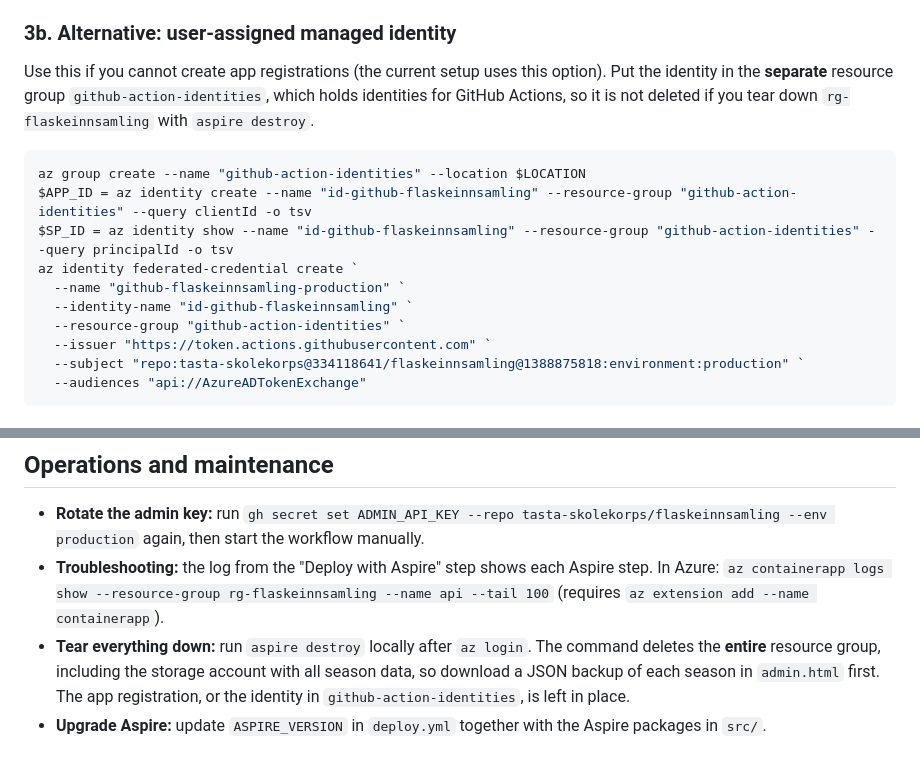
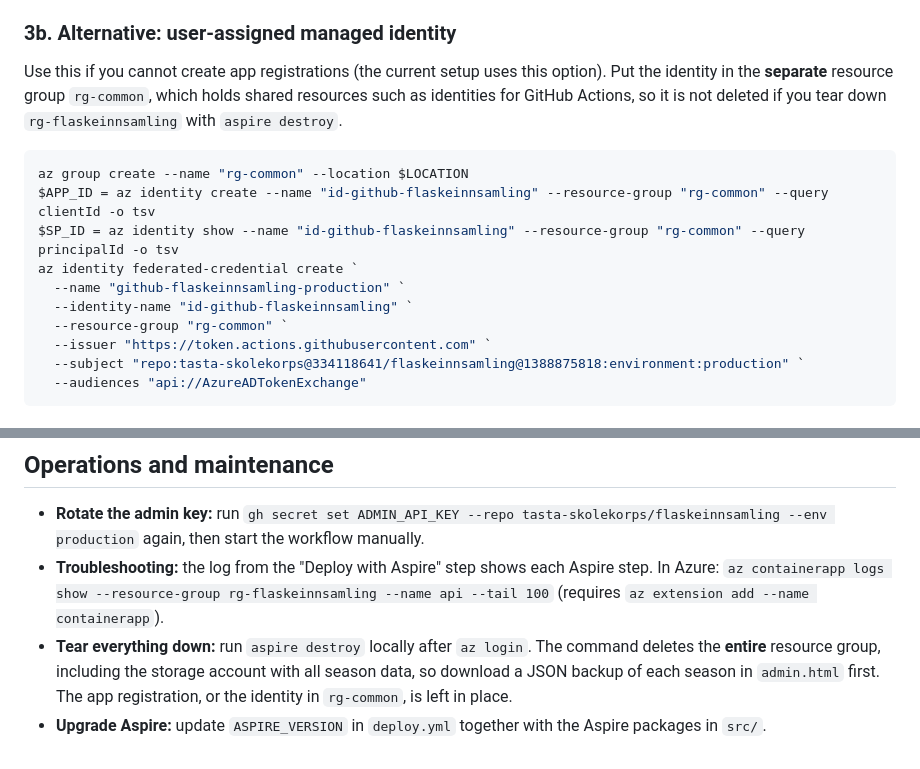
Before and after one commit to tasta-skolekorps/flaskeinnsamling, a Markdown page: docs/deploy.md, 2 parts joined by grey strips. GitHub-like rendering.

Commit message:
Move GitHub Actions identity to rg-common (#6)
Co-authored-by: Copilot App <223556219+Copilot@users.noreply.github.com>

````diff
--- a/docs/deploy.md
+++ b/docs/deploy.md
@@ -82,16 +82,16 @@ Remove-Item fic.json
 
 ### 3b. Alternative: user-assigned managed identity
 
-Use this if you cannot create app registrations (the current setup uses this option). Put the identity in the **separate** resource group `github-action-identities`, which holds identities for GitHub Actions, so it is not deleted if you tear down `rg-flaskeinnsamling` with `aspire destroy`.
+Use this if you cannot create app registrations (the current setup uses this option). Put the identity in the **separate** resource group `rg-common`, which holds shared resources such as identities for GitHub Actions, so it is not deleted if you tear down `rg-flaskeinnsamling` with `aspire destroy`.
 
 ```powershell
-az group create --name "github-action-identities" --location $LOCATION
-$APP_ID = az identity create --name "id-github-flaskeinnsamling" --resource-group "github-action-identities" --query clientId -o tsv
-$SP_ID = az identity show --name "id-github-flaskeinnsamling" --resource-group "github-action-identities" --query principalId -o tsv
+az group create --name "rg-common" --location $LOCATION
+$APP_ID = az identity create --name "id-github-flaskeinnsamling" --resource-group "rg-common" --query clientId -o tsv
+$SP_ID = az identity show --name "id-github-flaskeinnsamling" --resource-group "rg-common" --query principalId -o tsv
 az identity federated-credential create `
   --name "github-flaskeinnsamling-production" `
   --identity-name "id-github-flaskeinnsamling" `
-  --resource-group "github-action-identities" `
+  --resource-group "rg-common" `
   --issuer "https://token.actions.githubusercontent.com" `
   --subject "repo:tasta-skolekorps@334118641/flaskeinnsamling@1388875818:environment:production" `
   --audiences "api://AzureADTokenExchange"
@@ -192,5 +192,5 @@ Consider setting up a budget alert on the resource group under **Cost Management
 
 - **Rotate the admin key:** run `gh secret set ADMIN_API_KEY --repo tasta-skolekorps/flaskeinnsamling --env production` again, then start the workflow manually.
 - **Troubleshooting:** the log from the "Deploy with Aspire" step shows each Aspire step. In Azure: `az containerapp logs show --resource-group rg-flaskeinnsamling --name api --tail 100` (requires `az extension add --name containerapp`).
-- **Tear everything down:** run `aspire destroy` locally after `az login`. The command deletes the **entire** resource group, including the storage account with all season data, so download a JSON backup of each season in `admin.html` first. The app registration, or the identity in `github-action-identities`, is left in place.
+- **Tear everything down:** run `aspire destroy` locally after `az login`. The command deletes the **entire** resource group, including the storage account with all season data, so download a JSON backup of each season in `admin.html` first. The app registration, or the identity in `rg-common`, is left in place.
 - **Upgrade Aspire:** update `ASPIRE_VERSION` in `deploy.yml` together with the Aspire packages in `src/`.
````
